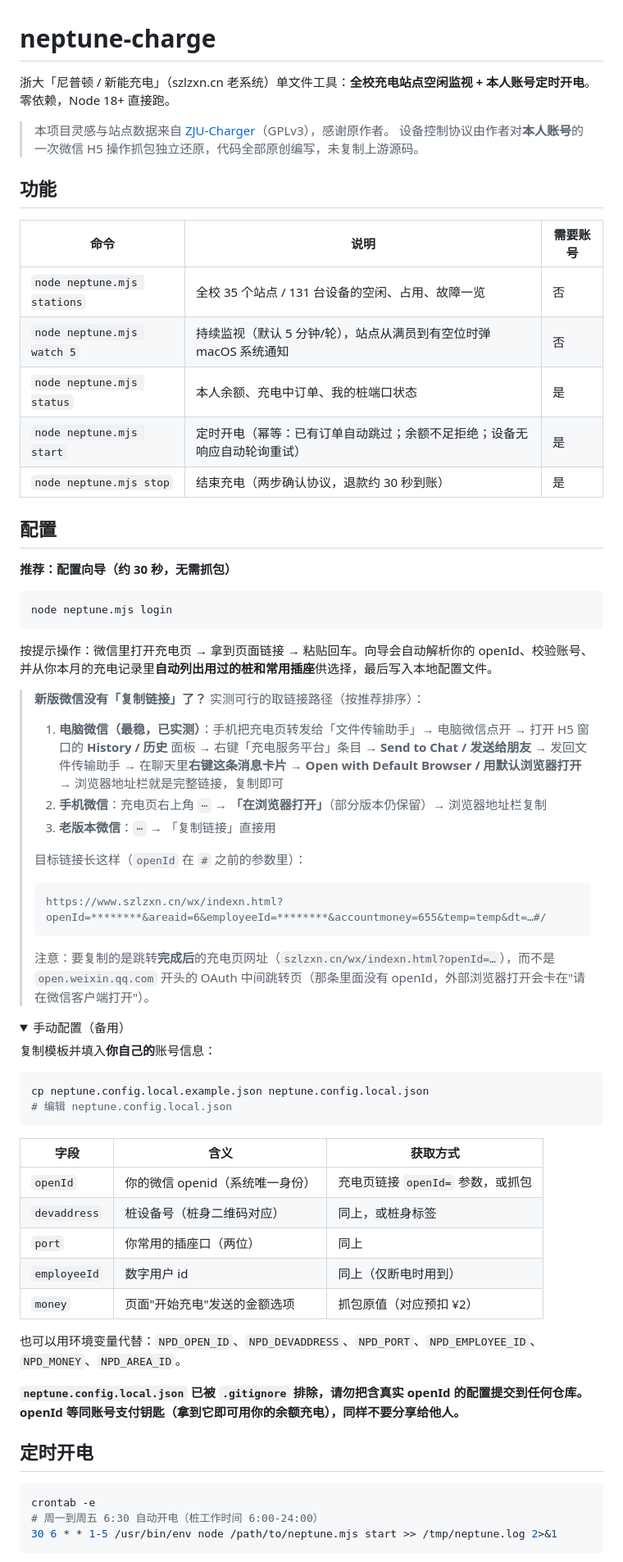
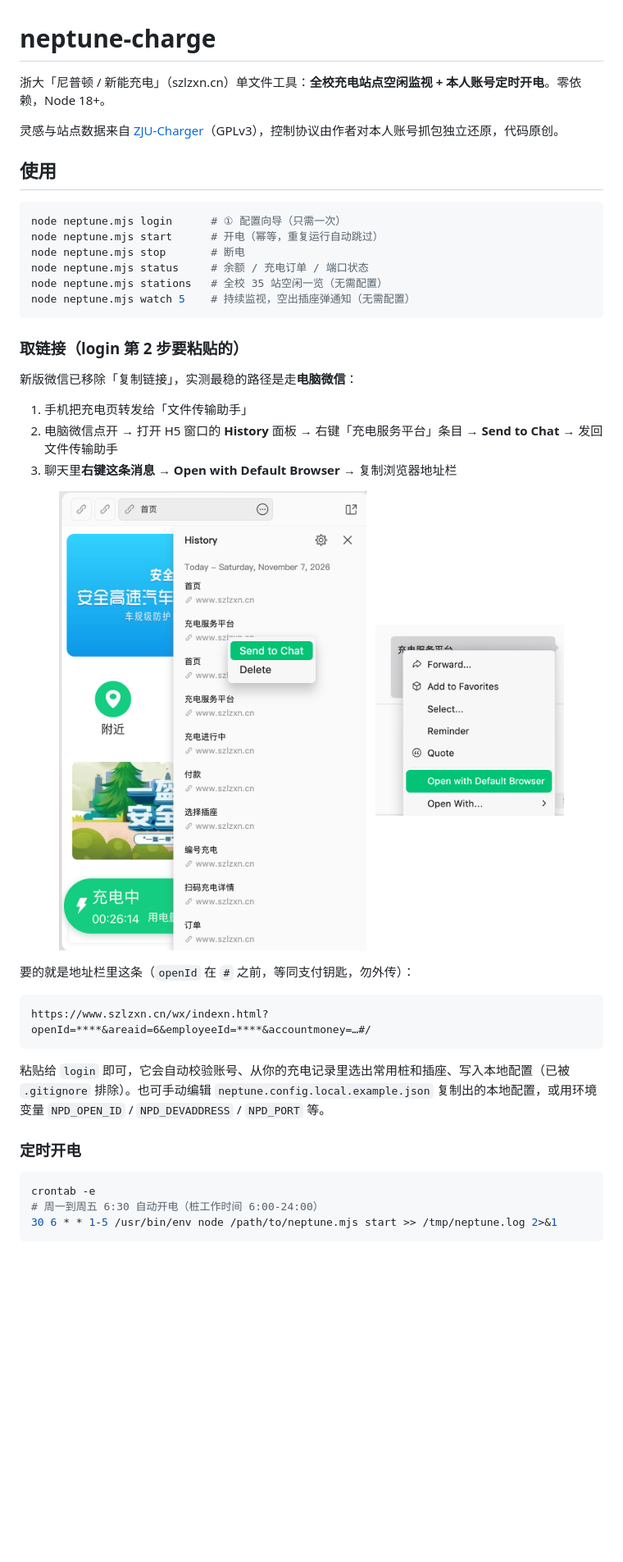
Before and after one commit to symudie/ZJU-ontime-charge, a Markdown page: README.md, the part around one of its changes. Shown at 82% size. Rendered like a GitHub page; pictures changed too: docs/pc-wechat-history.png (added), docs/pc-wechat-open-in-browser.png (added); folded sections open; blank space fills up the shorter version.

Commit message:
docs: README 精简，加入电脑微信取链接实操截图

````diff
--- a/README.md
+++ b/README.md
@@ -1,69 +1,42 @@
 # neptune-charge
 
-浙大「尼普顿 / 新能充电」（szlzxn.cn 老系统）单文件工具：**全校充电站点空闲监视 + 本人账号定时开电**。零依赖，Node 18+ 直接跑。
+浙大「尼普顿 / 新能充电」（szlzxn.cn）单文件工具：**全校充电站点空闲监视 + 本人账号定时开电**。零依赖，Node 18+。
 
-> 本项目灵感与站点数据来自 [ZJU-Charger](https://github.com/ZJU-Charger/ZJU-Charger)（GPLv3），感谢原作者。
-> 设备控制协议由作者对**本人账号**的一次微信 H5 操作抓包独立还原，代码全部原创编写，未复制上游源码。
+灵感与站点数据来自 [ZJU-Charger](https://github.com/ZJU-Charger/ZJU-Charger)（GPLv3），控制协议由作者对本人账号抓包独立还原，代码原创。
 
-## 功能
-
-| 命令 | 说明 | 需要账号 |
-|---|---|---|
-| `node neptune.mjs stations` | 全校 35 个站点 / 131 台设备的空闲、占用、故障一览 | 否 |
-| `node neptune.mjs watch 5` | 持续监视（默认 5 分钟/轮），站点从满员到有空位时弹 macOS 系统通知 | 否 |
-| `node neptune.mjs status` | 本人余额、充电中订单、我的桩端口状态 | 是 |
-| `node neptune.mjs start` | 定时开电（幂等：已有订单自动跳过；余额不足拒绝；设备无响应自动轮询重试） | 是 |
-| `node neptune.mjs stop` | 结束充电（两步确认协议，退款约 30 秒到账） | 是 |
-
-## 配置
-
-**推荐：配置向导（约 30 秒，无需抓包）**
+## 使用
 
 ```bash
-node neptune.mjs login
+node neptune.mjs login      # ① 配置向导（只需一次）
+node neptune.mjs start      # 开电（幂等，重复运行自动跳过）
+node neptune.mjs stop       # 断电
+node neptune.mjs status     # 余额 / 充电订单 / 端口状态
+node neptune.mjs stations   # 全校 35 站空闲一览（无需配置）
+node neptune.mjs watch 5    # 持续监视，空出插座弹通知（无需配置）
 ```
 
-按提示操作：微信里打开充电页 → 拿到页面链接 → 粘贴回车。向导会自动解析你的 openId、校验账号、并从你本月的充电记录里**自动列出用过的桩和常用插座**供选择，最后写入本地配置文件。
+### 取链接（login 第 2 步要粘贴的）
 
-> **新版微信没有「复制链接」了？** 实测可行的取链接路径（按推荐排序）：
->
-> 1. **电脑微信（最稳，已实测）**：手机把充电页转发给「文件传输助手」→ 电脑微信点开 → 打开 H5 窗口的 **History / 历史** 面板 → 右键「充电服务平台」条目 → **Send to Chat / 发送给朋友** → 发回文件传输助手 → 在聊天里**右键这条消息卡片 → Open with Default Browser / 用默认浏览器打开** → 浏览器地址栏就是完整链接，复制即可
-> 2. **手机微信**：充电页右上角 `⋯` → **「在浏览器打开」**（部分版本仍保留）→ 浏览器地址栏复制
-> 3. **老版本微信**：`⋯` → 「复制链接」直接用
->
-> 目标链接长这样（`openId` 在 `#` 之前的参数里）：
->
-> ```
-> https://www.szlzxn.cn/wx/indexn.html?openId=********&areaid=6&employeeId=********&accountmoney=655&temp=temp&dt=…#/
-> ```
->
-> 注意：要复制的是跳转**完成后**的充电页网址（`szlzxn.cn/wx/indexn.html?openId=…`），而不是 `open.weixin.qq.com` 开头的 OAuth 中间跳转页（那条里面没有 openId，外部浏览器打开会卡在"请在微信客户端打开"）。
+新版微信已移除「复制链接」，实测最稳的路径是走**电脑微信**：
 
-<details>
-<summary>手动配置（备用）</summary>
+1. 手机把充电页转发给「文件传输助手」
+2. 电脑微信点开 → 打开 H5 窗口的 **History** 面板 → 右键「充电服务平台」条目 → **Send to Chat** → 发回文件传输助手
+3. 聊天里**右键这条消息 → Open with Default Browser** → 复制浏览器地址栏
 
-复制模板并填入**你自己的**账号信息：
+<p align="center">
+  <img src="docs/pc-wechat-history.png" width="400" alt="History 面板：右键条目 Send to Chat">&nbsp;&nbsp;
+  <img src="docs/pc-wechat-open-in-browser.png" width="230" alt="右键消息卡片：Open with Default Browser">
+</p>
 
-```bash
-cp neptune.config.local.example.json neptune.config.local.json
-# 编辑 neptune.config.local.json
+要的就是地址栏里这条（`openId` 在 `#` 之前，等同支付钥匙，勿外传）：
+
+```
+https://www.szlzxn.cn/wx/indexn.html?openId=****&areaid=6&employeeId=****&accountmoney=…#/
 ```
 
-| 字段 | 含义 | 获取方式 |
-|---|---|---|
-| `openId` | 你的微信 openid（系统唯一身份） | 充电页链接 `openId=` 参数，或抓包 |
-| `devaddress` | 桩设备号（桩身二维码对应） | 同上，或桩身标签 |
-| `port` | 你常用的插座口（两位） | 同上 |
-| `employeeId` | 数字用户 id | 同上（仅断电时用到） |
-| `money` | 页面"开始充电"发送的金额选项 | 抓包原值（对应预扣 ¥2） |
+粘贴给 `login` 即可，它会自动校验账号、从你的充电记录里选出常用桩和插座、写入本地配置（已被 `.gitignore` 排除）。也可手动编辑 `neptune.config.local.example.json` 复制出的本地配置，或用环境变量 `NPD_OPEN_ID` / `NPD_DEVADDRESS` / `NPD_PORT` 等。
 
-</details>
-
-也可以用环境变量代替：`NPD_OPEN_ID`、`NPD_DEVADDRESS`、`NPD_PORT`、`NPD_EMPLOYEE_ID`、`NPD_MONEY`、`NPD_AREA_ID`。
-
-**`neptune.config.local.json` 已被 `.gitignore` 排除，请勿把含真实 openId 的配置提交到任何仓库。openId 等同账号支付钥匙（拿到它即可用你的余额充电），同样不要分享给他人。**
-
-## 定时开电
+### 定时开电
 
 ```bash
 crontab -e
````
Also changed, not shown: other parts of README.md (+5 -12 lines).
